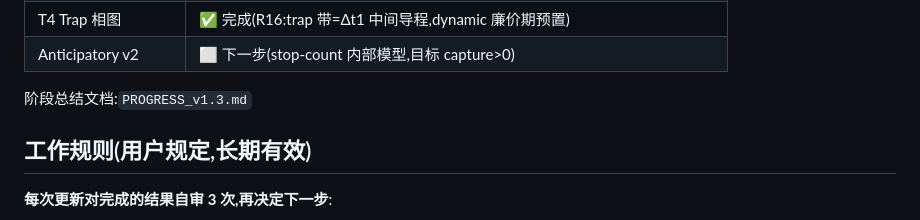
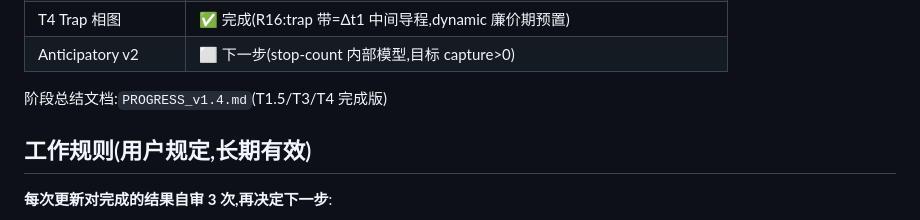
Before and after one commit to topprismdata/agentic-warehouse-engine, a Markdown page: README.md, the part around the change. Drawn GitHub-style.

```diff
--- a/README.md
+++ b/README.md
@@ -58,7 +58,7 @@ reconfigure" 核心命题;判据 = 事件依赖(保险型)框架。
 | T4 Trap 相图 | ✅ 完成(R16:trap 带=Δt1 中间导程,dynamic 廉价期预置) |
 | Anticipatory v2 | ⬜ 下一步(stop-count 内部模型,目标 capture>0) |
 
-阶段总结文档:`PROGRESS_v1.3.md`
+阶段总结文档:`PROGRESS_v1.4.md`(T1.5/T3/T4 完成版)
 
 ## 工作规则(用户规定,长期有效)
 
```
Also changed, not shown: PROGRESS_v1.3.md (deleted, +0 -184 lines), PROGRESS_v1.4.md (added, +134 -0 lines).
